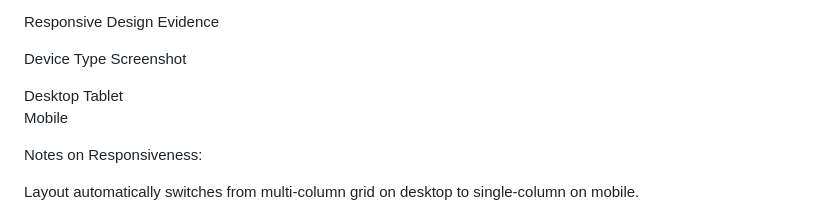
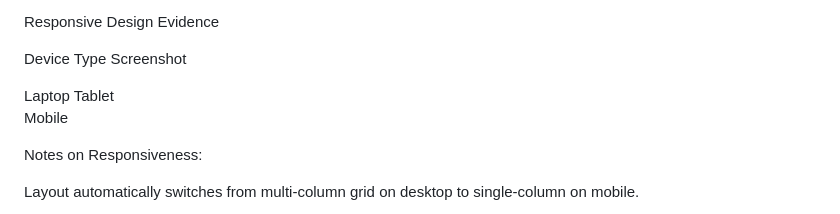
Before and after one commit to Gigagay/Webdevpoepart1, a Markdown page: README.md, the part around the change printed below. Drawn GitHub-style.

Commit message:
Update README.md
typo

```diff
--- a/README.md
+++ b/README.md
@@ -83,7 +83,7 @@ Responsive Design Evidence
 
 Device Type	Screenshot
 
-Desktop
+Laptop
 Tablet
 Mobile
 
```
Also changed, not shown: other parts of README.md (+11 -0 lines).
